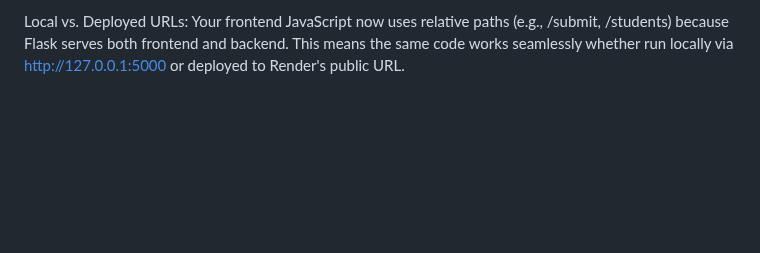
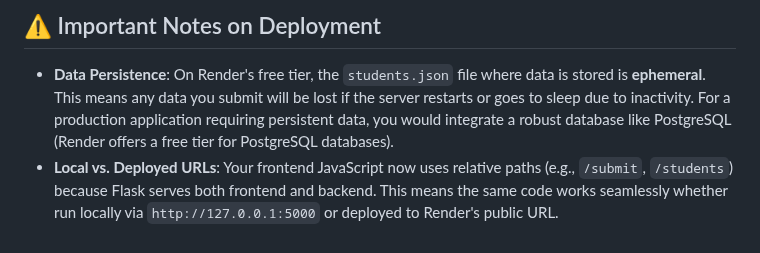
Before and after one commit to suraj2k07/student-admission-app, a Markdown page: README.md, the part around one of its changes. GitHub-like rendering; blank space fills up the shorter version.

```diff
--- a/README.md
+++ b/README.md
@@ -128,2 +88,5 @@ Data Persistence: On Render's free tier, the students.json file where data is st
 
-Local vs. Deployed URLs: Your frontend JavaScript now uses relative paths (e.g., /submit, /students) because Flask serves both frontend and backend. This means the same code works seamlessly whether run locally via http://127.0.0.1:5000 or deployed to Render's public URL.
+## ⚠️ Important Notes on Deployment
+
+* **Data Persistence**: On Render's free tier, the `students.json` file where data is stored is **ephemeral**. This means any data you submit will be lost if the server restarts or goes to sleep due to inactivity. For a production application requiring persistent data, you would integrate a robust database like PostgreSQL (Render offers a free tier for PostgreSQL databases).
+* **Local vs. Deployed URLs**: Your frontend JavaScript now uses relative paths (e.g., `/submit`, `/students`) because Flask serves both frontend and backend. This means the same code works seamlessly whether run locally via `http://127.0.0.1:5000` or deployed to Render's public URL.
```
Also changed, not shown: other parts of README.md (+36 -76 lines).
